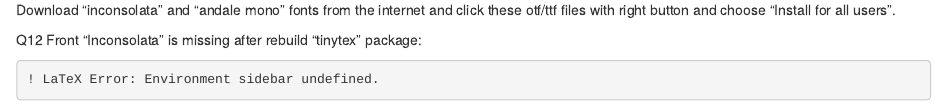
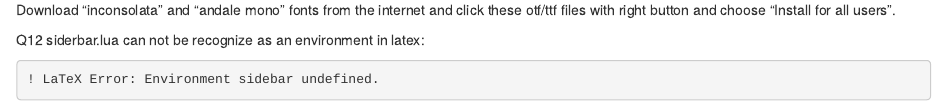
Before and after one commit to statcomputing/02-compile-advanced-r-KelinZhong, an R Markdown document (README.RMD): the page in a window 1100 px wide, from 2350 px down. Rendered offline with R 4.5, knitr and Pandoc, with nearby package versions.

Commit message:
Update README.RMD

````diff
--- a/README.RMD
+++ b/README.RMD
@@ -118,7 +118,7 @@ The PC system is Windows 10.
 Download "inconsolata" and "andale mono" fonts from the internet and click these otf/ttf files with right button and choose "Install for all users".
 
 
-Q12 Front "Inconsolata" is missing after rebuild "tinytex" package:
+Q12 siderbar.lua can not be recognize as an environment in latex:
 ```{R}
 ! LaTeX Error: Environment sidebar undefined.
 ```
````
